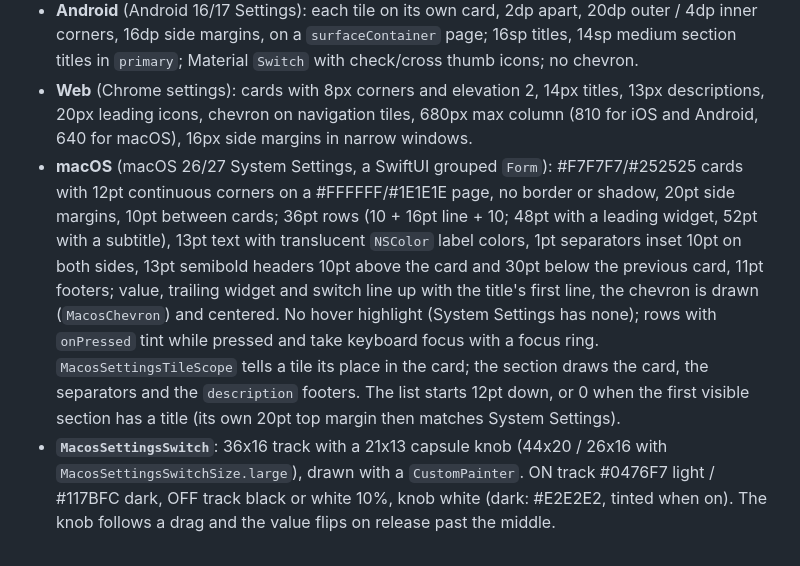
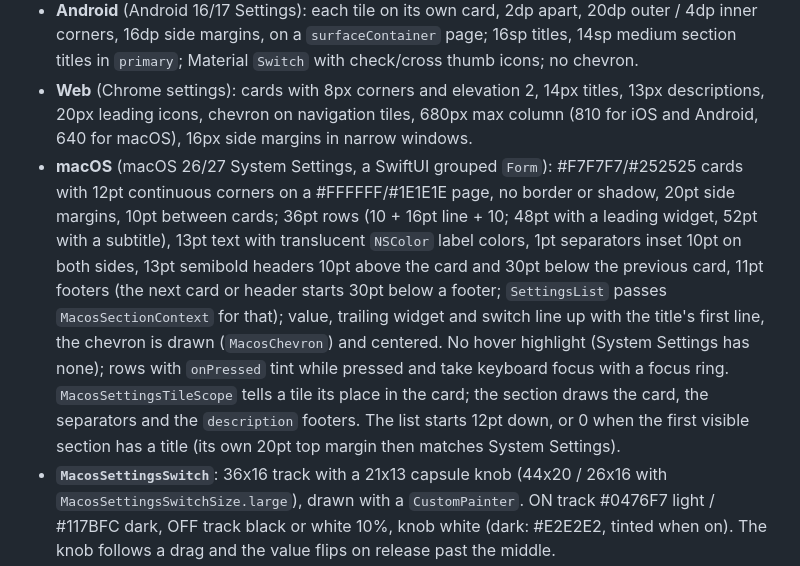
Before and after one commit to yako-dev/flutter-settings-ui, a Markdown page: AGENTS.md, the part around the change. Rendered like a GitHub page.

Commit message:
docs: note the macOS spacing after footers in AGENTS.md
Co-Authored-By: Claude Opus 5.5 <noreply@anthropic.com>

```diff
--- a/AGENTS.md
+++ b/AGENTS.md
@@ -82,7 +82,7 @@ An internal `InheritedWidget` that `IOSSettingsSection` puts above each tile to
 - **iOS** (iOS 26/27 Settings): 26pt continuous corners (`ClipRSuperellipse`), 20pt side margins, 52pt rows (16 + 17pt text + 16), 17pt tile text, 17pt semibold section headers in the secondary grey, value at most half the row on one line, chevron on navigation tiles, `CupertinoSettingsSwitch`. Headers are not upper-cased.
 - **Android** (Android 16/17 Settings): each tile on its own card, 2dp apart, 20dp outer / 4dp inner corners, 16dp side margins, on a `surfaceContainer` page; 16sp titles, 14sp medium section titles in `primary`; Material `Switch` with check/cross thumb icons; no chevron.
 - **Web** (Chrome settings): cards with 8px corners and elevation 2, 14px titles, 13px descriptions, 20px leading icons, chevron on navigation tiles, 680px max column (810 for iOS and Android, 640 for macOS), 16px side margins in narrow windows.
-- **macOS** (macOS 26/27 System Settings, a SwiftUI grouped `Form`): #F7F7F7/#252525 cards with 12pt continuous corners on a #FFFFFF/#1E1E1E page, no border or shadow, 20pt side margins, 10pt between cards; 36pt rows (10 + 16pt line + 10; 48pt with a leading widget, 52pt with a subtitle), 13pt text with translucent `NSColor` label colors, 1pt separators inset 10pt on both sides, 13pt semibold headers 10pt above the card and 30pt below the previous card, 11pt footers; value, trailing widget and switch line up with the title's first line, the chevron is drawn (`MacosChevron`) and centered. No hover highlight (System Settings has none); rows with `onPressed` tint while pressed and take keyboard focus with a focus ring. `MacosSettingsTileScope` tells a tile its place in the card; the section draws the card, the separators and the `description` footers. The list starts 12pt down, or 0 when the first visible section has a title (its own 20pt top margin then matches System Settings).
+- **macOS** (macOS 26/27 System Settings, a SwiftUI grouped `Form`): #F7F7F7/#252525 cards with 12pt continuous corners on a #FFFFFF/#1E1E1E page, no border or shadow, 20pt side margins, 10pt between cards; 36pt rows (10 + 16pt line + 10; 48pt with a leading widget, 52pt with a subtitle), 13pt text with translucent `NSColor` label colors, 1pt separators inset 10pt on both sides, 13pt semibold headers 10pt above the card and 30pt below the previous card, 11pt footers (the next card or header starts 30pt below a footer; `SettingsList` passes `MacosSectionContext` for that); value, trailing widget and switch line up with the title's first line, the chevron is drawn (`MacosChevron`) and centered. No hover highlight (System Settings has none); rows with `onPressed` tint while pressed and take keyboard focus with a focus ring. `MacosSettingsTileScope` tells a tile its place in the card; the section draws the card, the separators and the `description` footers. The list starts 12pt down, or 0 when the first visible section has a title (its own 20pt top margin then matches System Settings).
 - **`MacosSettingsSwitch`**: 36x16 track with a 21x13 capsule knob (44x20 / 26x16 with `MacosSettingsSwitchSize.large`), drawn with a `CustomPainter`. ON track #0476F7 light / #117BFC dark, OFF track black or white 10%, knob white (dark: #E2E2E2, tinted when on). The knob follows a drag and the value flips on release past the middle.
 - **`CupertinoSettingsSwitch`**: iOS 26 switch drawn with a `CustomPainter` (no platform view, shader or backdrop filter). 63x28 track, 37x24 thumb, Liquid Glass-style lens while pressed or dragged. The lens paints outside the 63x28 box, so don't clip it tightly.
 
```
